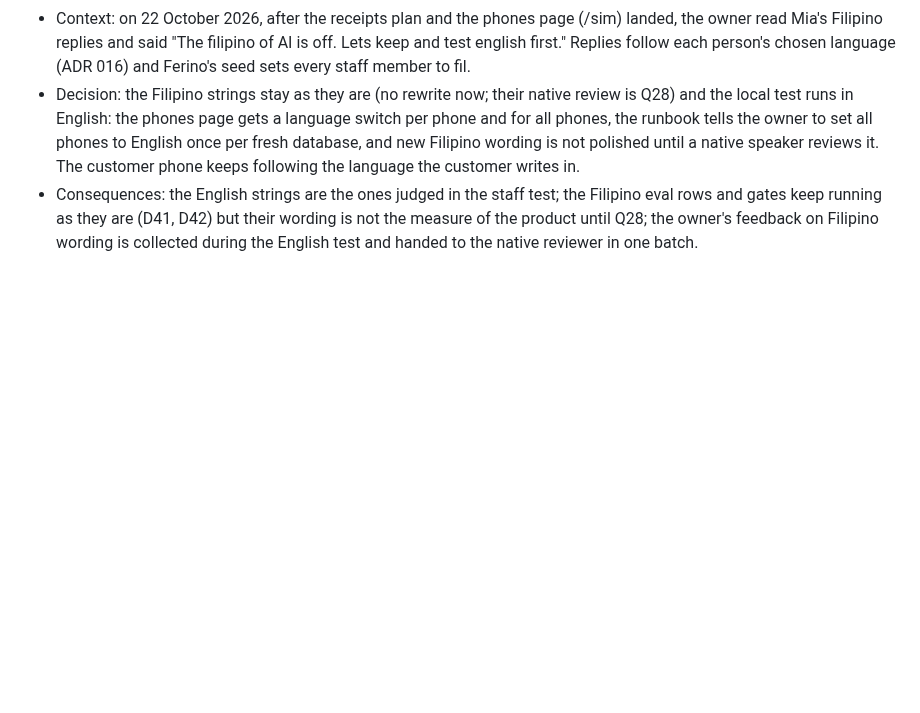
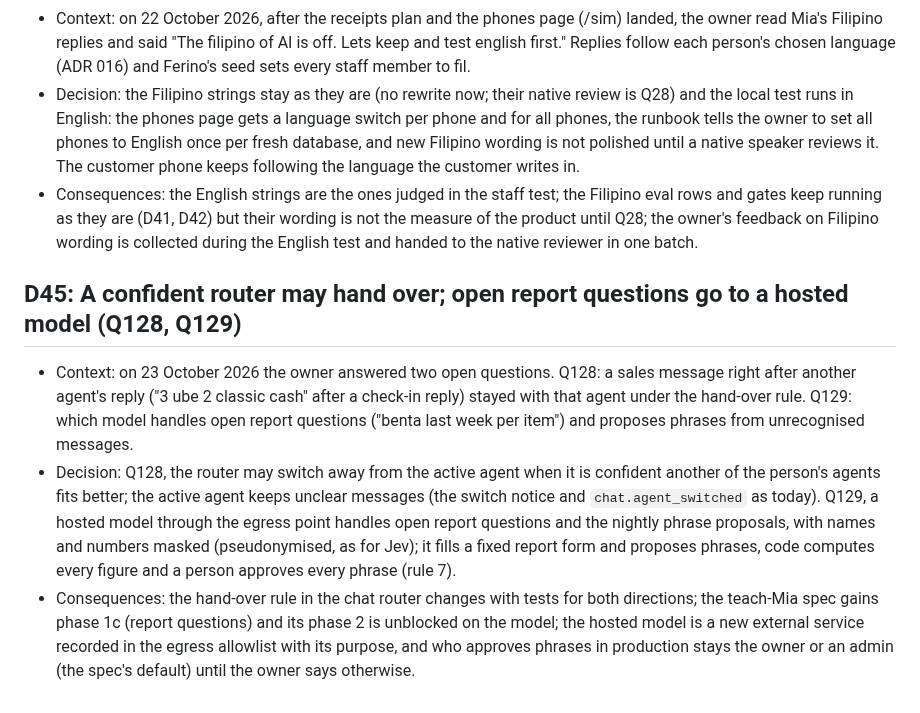
Before and after one commit to Predictive-Systems-Inc/mia, a Markdown page: docs/decisions.md, the part around the change. GitHub-like rendering; blank space fills up the shorter version.

Commit message:
D45: a confident router may hand over (Q128); open report questions go to a hosted model through egress (Q129)
Co-Authored-By: Claude Opus 5.5 <noreply@anthropic.com>
Claude-Session: https://claude.ai/code/session_013J5FRfjLZR7K3vLzgBZfXN

```diff
--- a/docs/decisions.md
+++ b/docs/decisions.md
@@ -413,3 +413,8 @@ Answers to docs/questions.md. Reference the question number. Decisions that chan
 - Context: on 22 October 2026, after the receipts plan and the phones page (/sim) landed, the owner read Mia's Filipino replies and said "The filipino of AI is off. Lets keep and test english first." Replies follow each person's chosen language (ADR 016) and Ferino's seed sets every staff member to fil.
 - Decision: the Filipino strings stay as they are (no rewrite now; their native review is Q28) and the local test runs in English: the phones page gets a language switch per phone and for all phones, the runbook tells the owner to set all phones to English once per fresh database, and new Filipino wording is not polished until a native speaker reviews it. The customer phone keeps following the language the customer writes in.
 - Consequences: the English strings are the ones judged in the staff test; the Filipino eval rows and gates keep running as they are (D41, D42) but their wording is not the measure of the product until Q28; the owner's feedback on Filipino wording is collected during the English test and handed to the native reviewer in one batch.
+
+## D45: A confident router may hand over; open report questions go to a hosted model (Q128, Q129)
+- Context: on 23 October 2026 the owner answered two open questions. Q128: a sales message right after another agent's reply ("3 ube 2 classic cash" after a check-in reply) stayed with that agent under the hand-over rule. Q129: which model handles open report questions ("benta last week per item") and proposes phrases from unrecognised messages.
+- Decision: Q128, the router may switch away from the active agent when it is confident another of the person's agents fits better; the active agent keeps unclear messages (the switch notice and `chat.agent_switched` as today). Q129, a hosted model through the egress point handles open report questions and the nightly phrase proposals, with names and numbers masked (pseudonymised, as for Jev); it fills a fixed report form and proposes phrases, code computes every figure and a person approves every phrase (rule 7).
+- Consequences: the hand-over rule in the chat router changes with tests for both directions; the teach-Mia spec gains phase 1c (report questions) and its phase 2 is unblocked on the model; the hosted model is a new external service recorded in the egress allowlist with its purpose, and who approves phrases in production stays the owner or an admin (the spec's default) until the owner says otherwise.
```
Also changed, not shown: docs/questions.md (+2 -0 lines).
